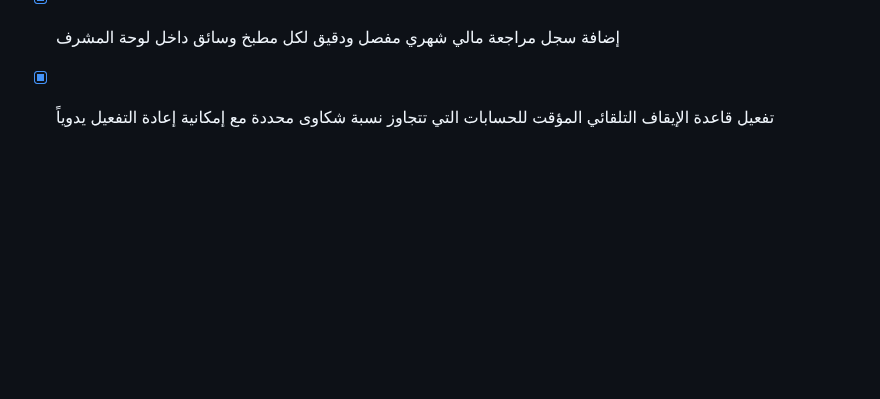
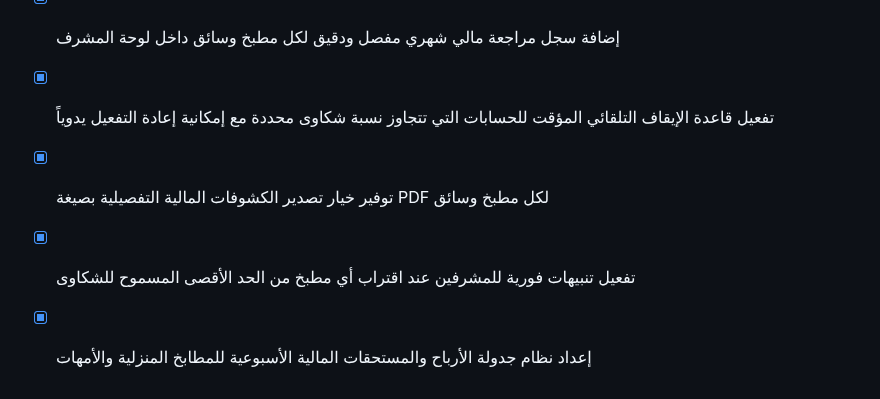
Before and after one commit to tetotj/sufret-omi, a Markdown page: todo.md, the part around the change. GitHub-like rendering; blank space fills up the shorter version.

Commit message:
Checkpoint: تم إنجاز وإتمام كافة الوظائف والمقترحات المطلوبة بدقة تامة: (1) توفير خيار تصدير الكشوفات المالية التفصيلية بصيغة PDF لكل مطبخ وسائق، (2) تفعيل تنبيهات فورية للمشرفين عند اقتراب أي مطبخ من الحد الأقصى المسموح للشكاوى، (3) إعداد نظام جدولة الأرباح والمستحقات المالية الأسبوعية للمطابخ المنزلية والأمهات، (4) اجتياز فحص TypeScript واختبارات Vitest (20 اختباراً ناجحاً) دون أي أخطاء.

```diff
--- a/todo.md
+++ b/todo.md
@@ -467,3 +467,6 @@
 - [x] تفعيل زر النسخ الاحتياطي اليدوي الفوري لقاعدة البيانات مع توثيق العملية وتأكيد التنزيل
 - [x] إضافة سجل مراجعة مالي شهري مفصل ودقيق لكل مطبخ وسائق داخل لوحة المشرف
 - [x] تفعيل قاعدة الإيقاف التلقائي المؤقت للحسابات التي تتجاوز نسبة شكاوى محددة مع إمكانية إعادة التفعيل يدوياً
+- [x] توفير خيار تصدير الكشوفات المالية التفصيلية بصيغة PDF لكل مطبخ وسائق
+- [x] تفعيل تنبيهات فورية للمشرفين عند اقتراب أي مطبخ من الحد الأقصى المسموح للشكاوى
+- [x] إعداد نظام جدولة الأرباح والمستحقات المالية الأسبوعية للمطابخ المنزلية والأمهات
```
